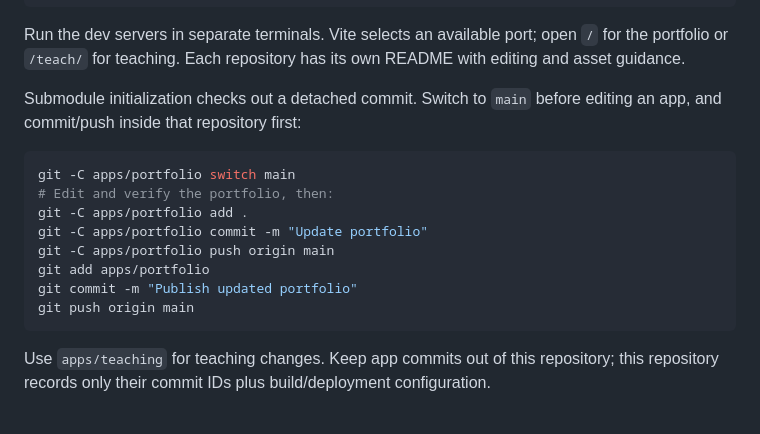
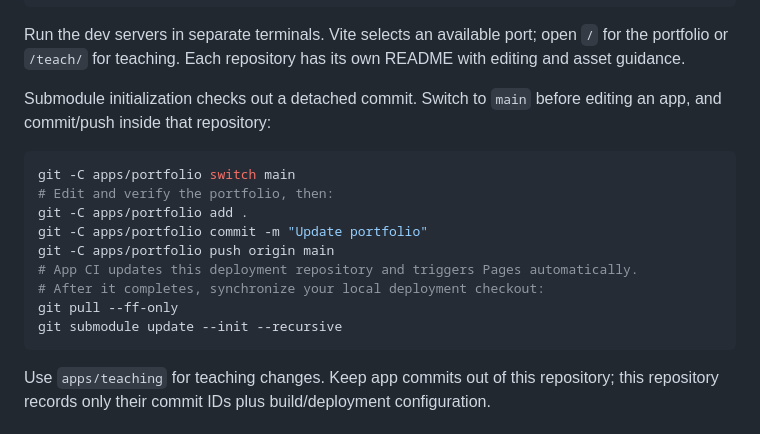
Before and after one commit to AlanWYChen/AlanWYChen.github.io, a Markdown page: README.md, the part around the change. Rendered like a GitHub page.

Commit message:
Document automatic publication development workflow

````diff
--- a/README.md
+++ b/README.md
@@ -63,7 +63,7 @@ Run the dev servers in separate terminals. Vite selects an available port; open
 with editing and asset guidance.
 
 Submodule initialization checks out a detached commit. Switch to `main` before
-editing an app, and commit/push inside that repository first:
+editing an app, and commit/push inside that repository:
 
 ```sh
 git -C apps/portfolio switch main
@@ -71,9 +71,10 @@ git -C apps/portfolio switch main
 git -C apps/portfolio add .
 git -C apps/portfolio commit -m "Update portfolio"
 git -C apps/portfolio push origin main
-git add apps/portfolio
-git commit -m "Publish updated portfolio"
-git push origin main
+# App CI updates this deployment repository and triggers Pages automatically.
+# After it completes, synchronize your local deployment checkout:
+git pull --ff-only
+git submodule update --init --recursive
 ```
 
 Use `apps/teaching` for teaching changes. Keep app commits out of this repository;
````
